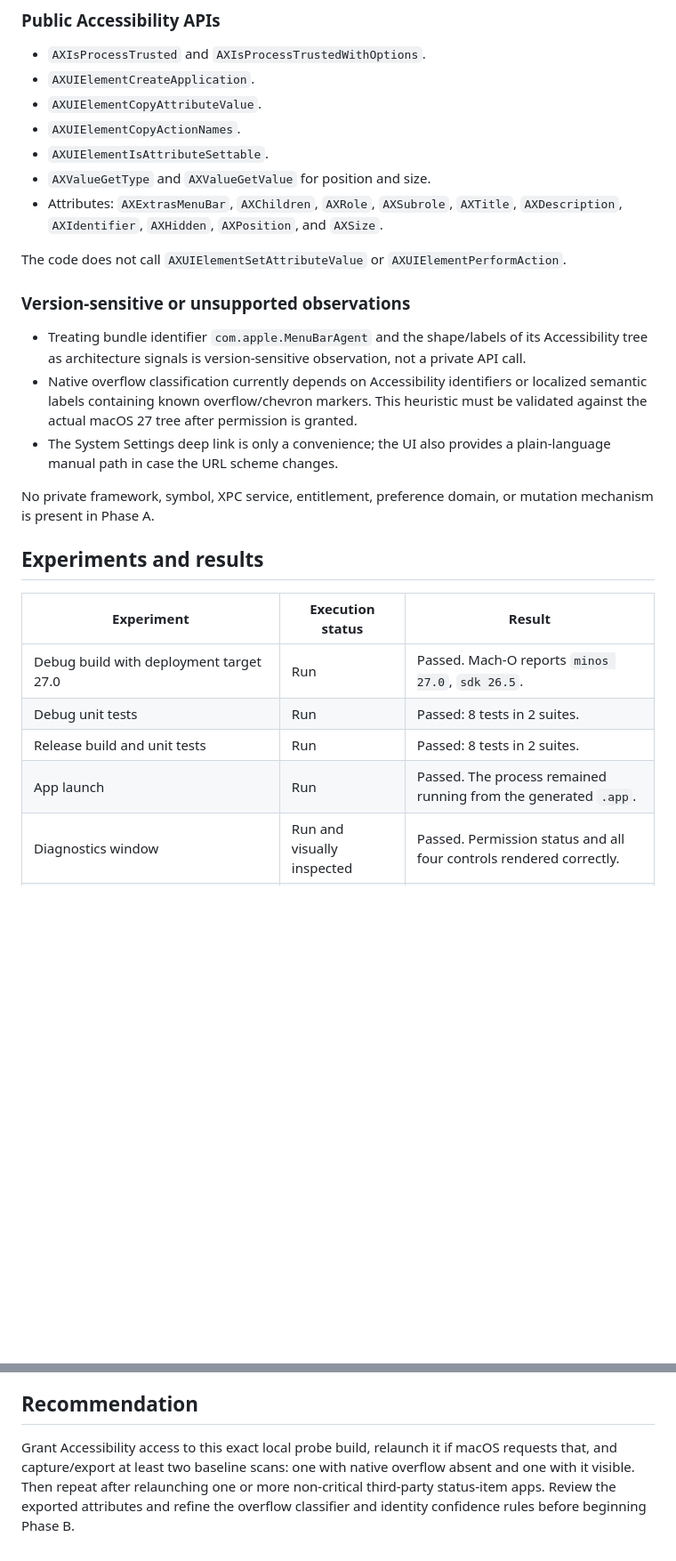
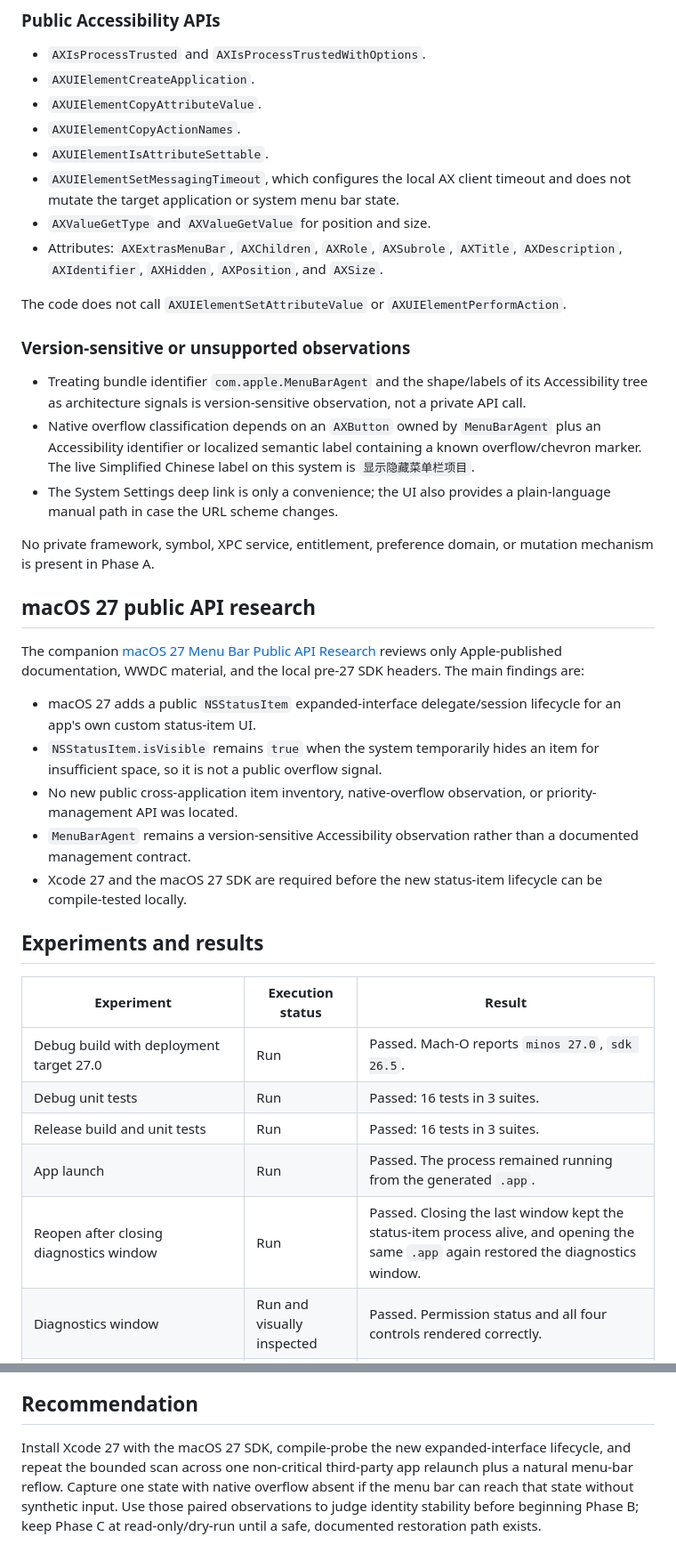
Before and after one commit to f-is-h/Blenny, a Markdown page: docs/TECH_SPIKE_0.0.1.md, 2 parts joined by grey strips. Shown at 89% size. GitHub-like rendering; blank space fills up the shorter version.

```diff
--- a/docs/TECH_SPIKE_0.0.1.md
+++ b/docs/TECH_SPIKE_0.0.1.md
@@ -72,6 +72,7 @@ The probe includes:
 - `AXUIElementCopyAttributeValue`.
 - `AXUIElementCopyActionNames`.
 - `AXUIElementIsAttributeSettable`.
+- `AXUIElementSetMessagingTimeout`, which configures the local AX client timeout and does not mutate the target application or system menu bar state.
 - `AXValueGetType` and `AXValueGetValue` for position and size.
 - Attributes: `AXExtrasMenuBar`, `AXChildren`, `AXRole`, `AXSubrole`, `AXTitle`, `AXDescription`, `AXIdentifier`, `AXHidden`, `AXPosition`, and `AXSize`.
 
@@ -80,18 +81,29 @@ The code does not call `AXUIElementSetAttributeValue` or `AXUIElementPerformActi
 ### Version-sensitive or unsupported observations
 
 - Treating bundle identifier `com.apple.MenuBarAgent` and the shape/labels of its Accessibility tree as architecture signals is version-sensitive observation, not a private API call.
-- Native overflow classification currently depends on Accessibility identifiers or localized semantic labels containing known overflow/chevron markers. This heuristic must be validated against the actual macOS 27 tree after permission is granted.
+- Native overflow classification depends on an `AXButton` owned by `MenuBarAgent` plus an Accessibility identifier or localized semantic label containing a known overflow/chevron marker. The live Simplified Chinese label on this system is `显示隐藏菜单栏项目`.
 - The System Settings deep link is only a convenience; the UI also provides a plain-language manual path in case the URL scheme changes.
 
 No private framework, symbol, XPC service, entitlement, preference domain, or mutation mechanism is present in Phase A.
+
+## macOS 27 public API research
+
+The companion [macOS 27 Menu Bar Public API Research](MACOS_27_MENU_BAR_API_RESEARCH.md) reviews only Apple-published documentation, WWDC material, and the local pre-27 SDK headers. The main findings are:
+
+- macOS 27 adds a public `NSStatusItem` expanded-interface delegate/session lifecycle for an app's own custom status-item UI.
+- `NSStatusItem.isVisible` remains `true` when the system temporarily hides an item for insufficient space, so it is not a public overflow signal.
+- No new public cross-application item inventory, native-overflow observation, or priority-management API was located.
+- `MenuBarAgent` remains a version-sensitive Accessibility observation rather than a documented management contract.
+- Xcode 27 and the macOS 27 SDK are required before the new status-item lifecycle can be compile-tested locally.
 
 ## Experiments and results
 
 | Experiment | Execution status | Result |
 | --- | --- | --- |
 | Debug build with deployment target 27.0 | Run | Passed. Mach-O reports `minos 27.0`, `sdk 26.5`. |
-| Debug unit tests | Run | Passed: 8 tests in 2 suites. |
-| Release build and unit tests | Run | Passed: 8 tests in 2 suites. |
+| Debug unit tests | Run | Passed: 16 tests in 3 suites. |
+| Release build and unit tests | Run | Passed: 16 tests in 3 suites. |
 | App launch | Run | Passed. The process remained running from the generated `.app`. |
+| Reopen after closing diagnostics window | Run | Passed. Closing the last window kept the status-item process alive, and opening the same `.app` again restored the diagnostics window. |
 | Diagnostics window | Run and visually inspected | Passed. Permission status and all four controls rendered correctly. |
 | Manual refresh without Accessibility permission | Run | Passed. Returned zero elements in 0 ms, showed a clear permission note, and enabled JSON export without prompting. |
@@ -155,4 +180,4 @@ The app, data model, bounded read-only inventory, UI, export path, and tests are
 
 ## Recommendation
 
-Grant Accessibility access to this exact local probe build, relaunch it if macOS requests that, and capture/export at least two baseline scans: one with native overflow absent and one with it visible. Then repeat after relaunching one or more non-critical third-party status-item apps. Review the exported attributes and refine the overflow classifier and identity confidence rules before beginning Phase B.
+Install Xcode 27 with the macOS 27 SDK, compile-probe the new expanded-interface lifecycle, and repeat the bounded scan across one non-critical third-party app relaunch plus a natural menu-bar reflow. Capture one state with native overflow absent if the menu bar can reach that state without synthetic input. Use those paired observations to judge identity stability before beginning Phase B; keep Phase C at read-only/dry-run until a safe, documented restoration path exists.
```
Also changed, not shown: other parts of docs/TECH_SPIKE_0.0.1.md (+31 -18 lines), docs/MACOS_27_MENU_BAR_API_RESEARCH.md (added, +129 -0 lines).
